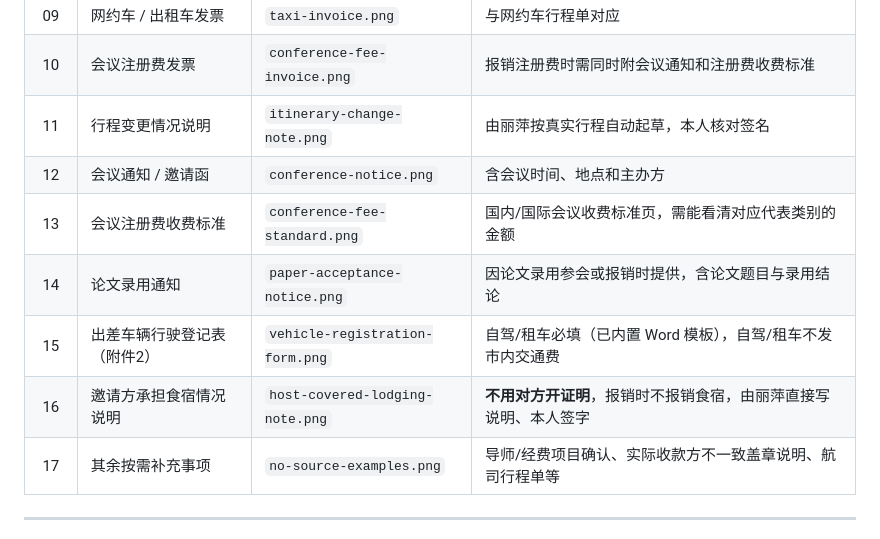
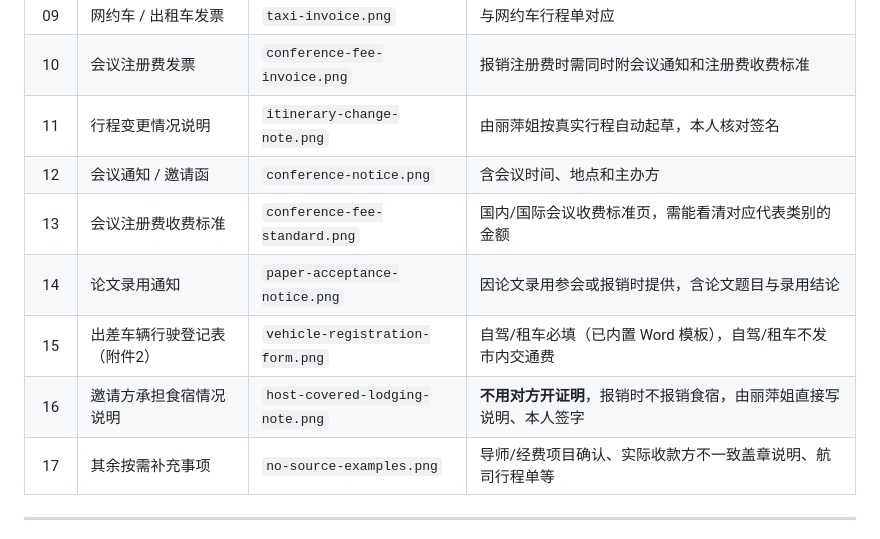
Before and after one commit to wqytommy666/liping-reimbursement, a Markdown page: README.md, the part around one of its changes. Rendered like a GitHub page.

```diff
--- a/README.md
+++ b/README.md
@@ -77,12 +77,12 @@ ln -sfn ~/.agents/skills/liping-reimbursement ~/.gemini/config/skills/liping-rei
 | 08 | 网约车 / 出租车行程单 | `taxi-itinerary.png` | 从出行平台导出，需有每段时间、起终点和费用 |
 | 09 | 网约车 / 出租车发票 | `taxi-invoice.png` | 与网约车行程单对应 |
 | 10 | 会议注册费发票 | `conference-fee-invoice.png` | 报销注册费时需同时附会议通知和注册费收费标准 |
-| 11 | 行程变更情况说明 | `itinerary-change-note.png` | 由丽萍按真实行程自动起草，本人核对签名 |
+| 11 | 行程变更情况说明 | `itinerary-change-note.png` | 由丽萍姐按真实行程自动起草，本人核对签名 |
 | 12 | 会议通知 / 邀请函 | `conference-notice.png` | 含会议时间、地点和主办方 |
 | 13 | 会议注册费收费标准 | `conference-fee-standard.png` | 国内/国际会议收费标准页，需能看清对应代表类别的金额 |
 | 14 | 论文录用通知 | `paper-acceptance-notice.png` | 因论文录用参会或报销时提供，含论文题目与录用结论 |
 | 15 | 出差车辆行驶登记表（附件2） | `vehicle-registration-form.png` | 自驾/租车必填（已内置 Word 模板），自驾/租车不发市内交通费 |
-| 16 | 邀请方承担食宿情况说明 | `host-covered-lodging-note.png` | **不用对方开证明**，报销时不报销食宿，由丽萍直接写说明、本人签字 |
+| 16 | 邀请方承担食宿情况说明 | `host-covered-lodging-note.png` | **不用对方开证明**，报销时不报销食宿，由丽萍姐直接写说明、本人签字 |
 | 17 | 其余按需补充事项 | `no-source-examples.png` | 导师/经费项目确认、实际收款方不一致盖章说明、航司行程单等 |
 
 ---
```
Also changed, not shown: other parts of README.md (+10 -10 lines), skills/liping-reimbursement/SKILL.md (+8 -8 lines), docs/丽萍报账-清单示例.png, 5 other files.
